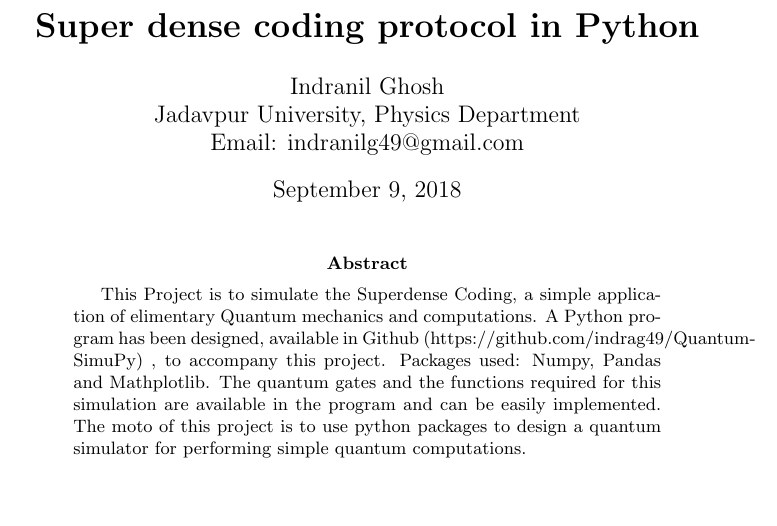
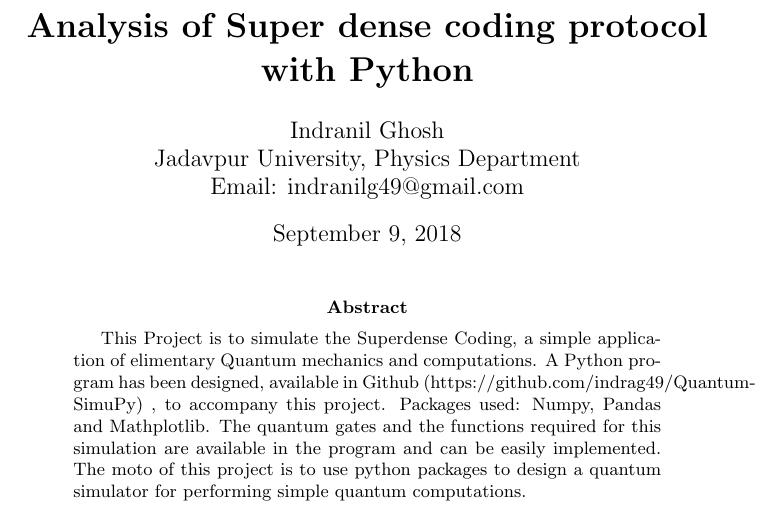
Before and after one commit to indrag49/Quantum-SimuPy, a LaTeX paper (projects/Super Dense Coding/superDenseCoding.tex): part of page 1 of 5, cut so that both start at the same text, the shorter picture padded with empty space. Compiled offline with pdfLaTeX.

Commit message:
Update superDenseCoding.tex

```diff
--- a/projects/Super Dense Coding/superDenseCoding.tex
+++ b/projects/Super Dense Coding/superDenseCoding.tex
@@ -18,7 +18,7 @@
 \lstset{frame=lrb,xleftmargin=\fboxsep,xrightmargin=-\fboxsep, columns=fullflexible}
 
 
-\title{\textbf{Super dense coding protocol in Python}}
+\title{\textbf{Analysis of Super dense coding protocol with Python}}
 
 \author{Indranil Ghosh\\Jadavpur University, Physics Department\\Email: indranilg49@gmail.com}
 
```
